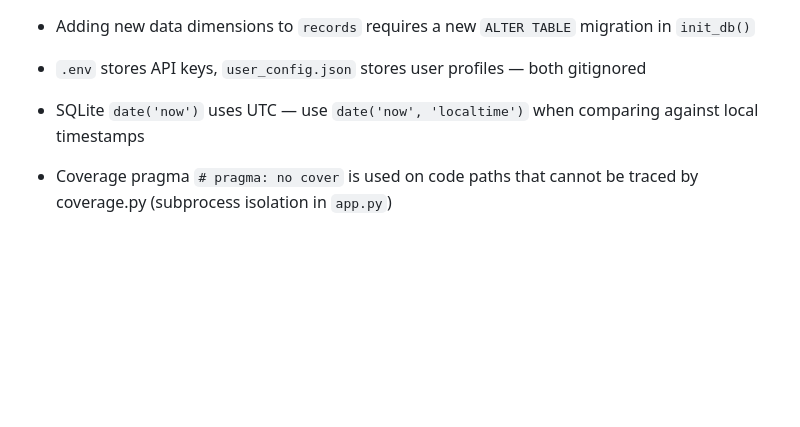
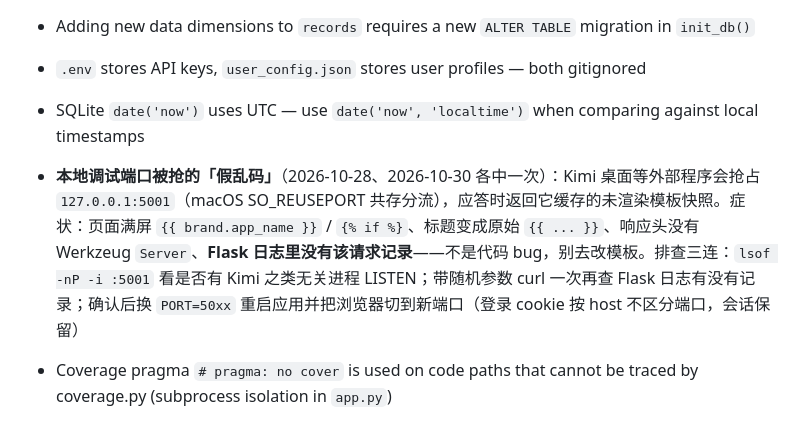
Before and after one commit to Golden0Voyager/sugar-bee, a Markdown page: AGENTS.md, the part around the change. GitHub-like rendering; blank space fills up the shorter version.

Commit message:
docs: AGENTS.md 记录端口被抢的「假乱码」排查方法（5001 被 Kimi 占用案例）

```diff
--- a/AGENTS.md
+++ b/AGENTS.md
@@ -219,6 +219,7 @@ ignore = ["E501", "E402", "E702"]  # E402/E702 for test files
 - Adding new data dimensions to `records` requires a new `ALTER TABLE` migration in `init_db()`
 - `.env` stores API keys, `user_config.json` stores user profiles — both gitignored
 - SQLite `date('now')` uses UTC — use `date('now', 'localtime')` when comparing against local timestamps
+- **本地调试端口被抢的「假乱码」**（2026-10-28、2026-10-30 各中一次）：Kimi 桌面等外部程序会抢占 `127.0.0.1:5001`（macOS SO_REUSEPORT 共存分流），应答时返回它缓存的未渲染模板快照。症状：页面满屏 `{{ brand.app_name }}` / `{% if %}`、标题变成原始 `{{ ... }}`、响应头没有 Werkzeug `Server`、**Flask 日志里没有该请求记录**——不是代码 bug，别去改模板。排查三连：`lsof -nP -i :5001` 看是否有 Kimi 之类无关进程 LISTEN；带随机参数 curl 一次再查 Flask 日志有没有记录；确认后换 `PORT=50xx` 重启应用并把浏览器切到新端口（登录 cookie 按 host 不区分端口，会话保留）
 - Coverage pragma `# pragma: no cover` is used on code paths that cannot be traced by coverage.py (subprocess isolation in `app.py`)
 
 ## 环境差异（⚠️ 重要）
```
